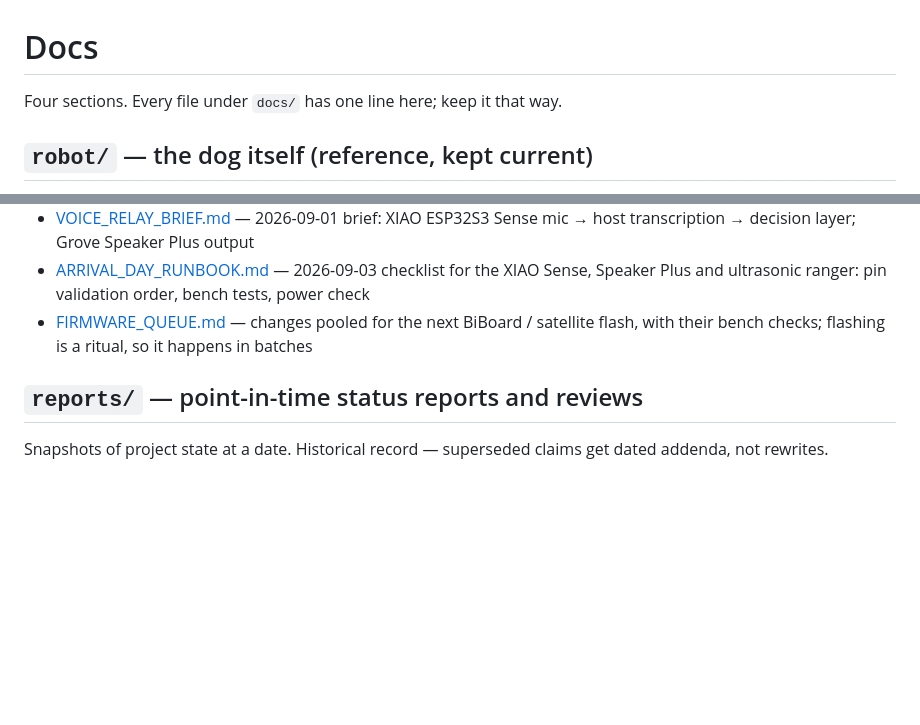
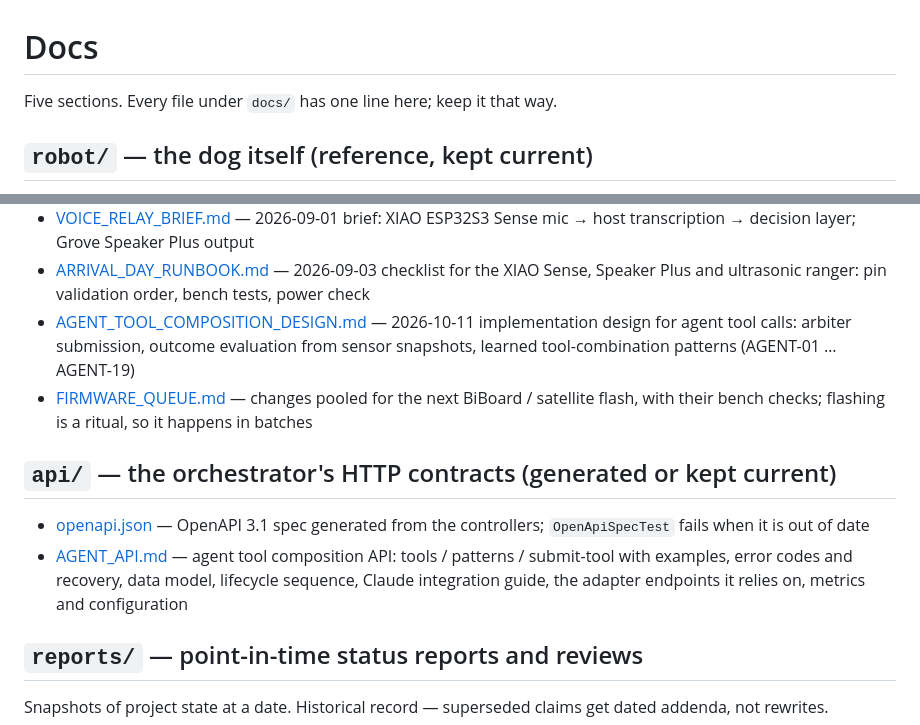
Before and after one commit to MoermansJ/hey-laika, a Markdown page: orchestrator/docs/README.md, 2 parts joined by grey strips. GitHub-like rendering; blank space fills up the shorter version.

Commit message:
AGENT-19: Document API contracts (#47)
New docs/api/AGENT_API.md: the agent endpoints (tools, patterns,
submit-tool) with example requests/responses, error codes and recovery
strategies, data model and pattern counting rules, a lifecycle sequence
diagram, the integration guide the adapter's Claude loop follows, the
Python adapter endpoints the orchestrator relies on, metrics/STOMP and
configuration. docs/README.md gains an api/ section and the design entry
for AGENT_TOOL_COMPOSITION_DESIGN.md. The OpenAPI spec already covers the
three endpoints (AGENT-13/14/15/18).


Claude-Session: https://claude.ai/code/session_01XCZ7fGtrCh6tx8cQQwjDYu

Co-authored-by: Claude <noreply@anthropic.com>

```diff
--- a/orchestrator/docs/README.md
+++ b/orchestrator/docs/README.md
@@ -1,6 +1,6 @@
 # Docs
 
-Four sections. Every file under `docs/` has one line here; keep it that way.
+Five sections. Every file under `docs/` has one line here; keep it that way.
 
 ## `robot/` — the dog itself (reference, kept current)
 
@@ -31,7 +31,13 @@ Java orchestrator's structure.
 - [OBSERVABILITY_MIND_BRIEF.md](design/OBSERVABILITY_MIND_BRIEF.md) — 2026-09-01 brief: request metrics page and the per-robot Mind tab
 - [VOICE_RELAY_BRIEF.md](design/VOICE_RELAY_BRIEF.md) — 2026-09-01 brief: XIAO ESP32S3 Sense mic → host transcription → decision layer; Grove Speaker Plus output
 - [ARRIVAL_DAY_RUNBOOK.md](design/ARRIVAL_DAY_RUNBOOK.md) — 2026-09-03 checklist for the XIAO Sense, Speaker Plus and ultrasonic ranger: pin validation order, bench tests, power check
+- [AGENT_TOOL_COMPOSITION_DESIGN.md](design/AGENT_TOOL_COMPOSITION_DESIGN.md) — 2026-10-11 implementation design for agent tool calls: arbiter submission, outcome evaluation from sensor snapshots, learned tool-combination patterns (AGENT-01 … AGENT-19)
 - [FIRMWARE_QUEUE.md](design/FIRMWARE_QUEUE.md) — changes pooled for the next BiBoard / satellite flash, with their bench checks; flashing is a ritual, so it happens in batches
+
+## `api/` — the orchestrator's HTTP contracts (generated or kept current)
+
+- [openapi.json](api/openapi.json) — OpenAPI 3.1 spec generated from the controllers; `OpenApiSpecTest` fails when it is out of date
+- [AGENT_API.md](api/AGENT_API.md) — agent tool composition API: tools / patterns / submit-tool with examples, error codes and recovery, data model, lifecycle sequence, Claude integration guide, the adapter endpoints it relies on, metrics and configuration
 
 ## `reports/` — point-in-time status reports and reviews
 
```
Also changed, not shown: 1 other file.
